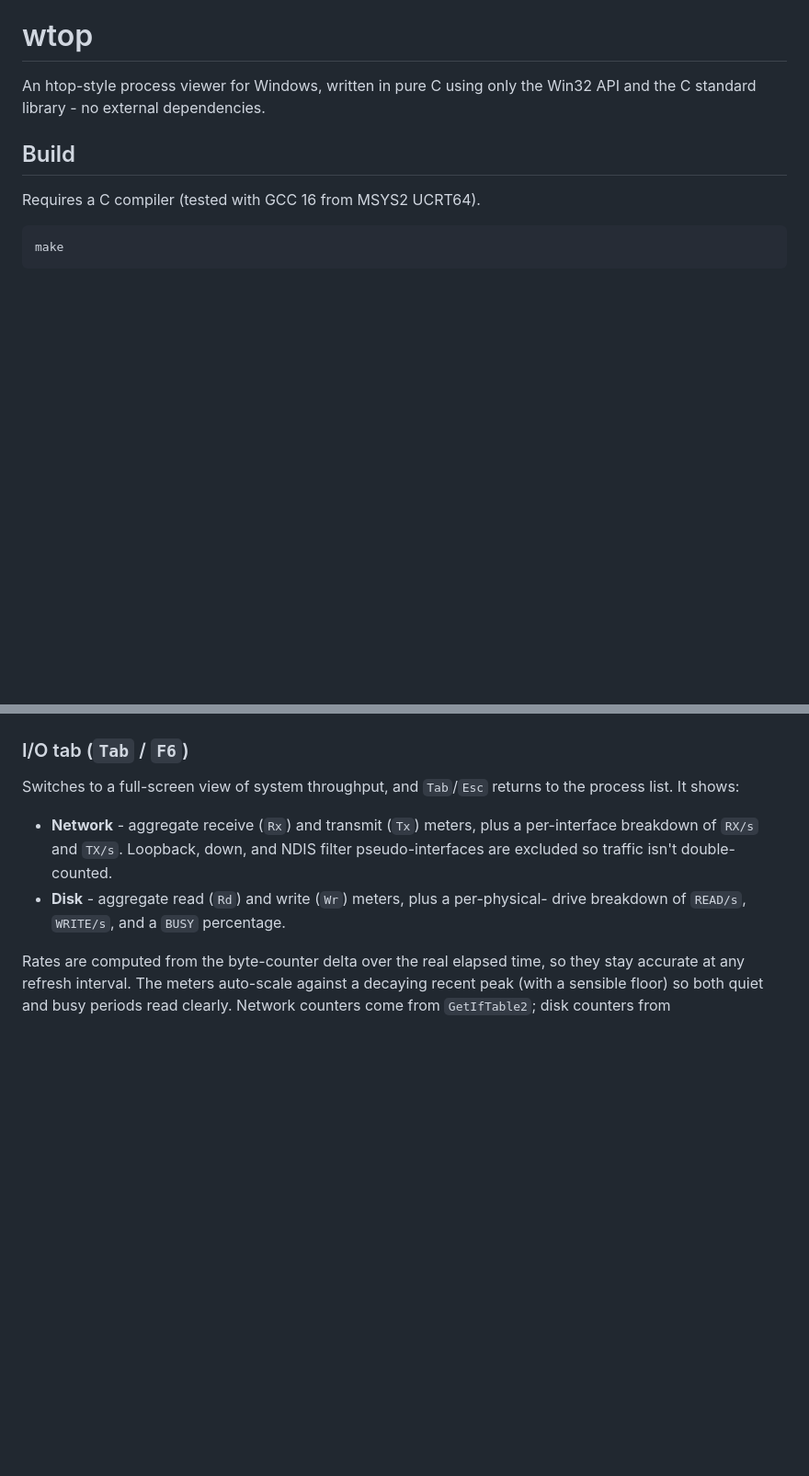
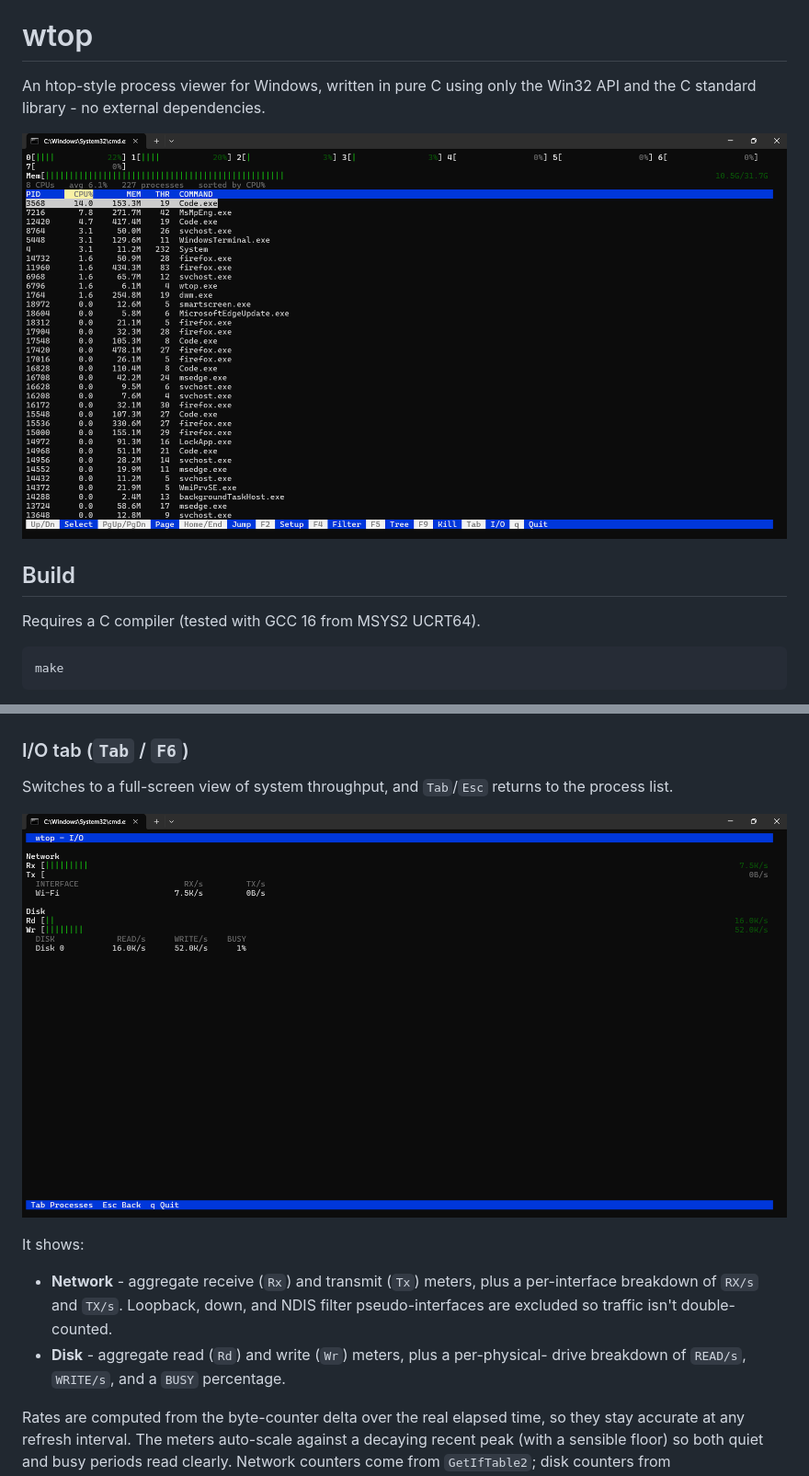
Before and after one commit to lorenzo-cingano/wtop, a Markdown page: README.md, 2 parts joined by grey strips. Shown: that part at 92% size. Rendered like a GitHub page; pictures changed too: screenshots/wtop-screenshot-io.png (added), screenshots/wtop-screenshot-main.png (added); blank space fills up the shorter version.

Commit message:
Add main and I/O screenshots to the README

```diff
--- a/README.md
+++ b/README.md
@@ -2,6 +2,8 @@
 
 An htop-style process viewer for Windows, written in pure C using only the
 Win32 API and the C standard library - no external dependencies.
+
+![wtop process list](screenshots/wtop-screenshot-main.png)
 
 ## Build
 
@@ -88,7 +90,11 @@ their ancestors so the path to each match stays visible. The summary line shows
 ### I/O tab (`Tab` / `F6`)
 
 Switches to a full-screen view of system throughput, and `Tab`/`Esc` returns to
-the process list. It shows:
+the process list.
+
+![wtop I/O tab](screenshots/wtop-screenshot-io.png)
+
+It shows:
 
 - **Network** - aggregate receive (`Rx`) and transmit (`Tx`) meters, plus a
   per-interface breakdown of `RX/s` and `TX/s`. Loopback, down, and NDIS filter
```
